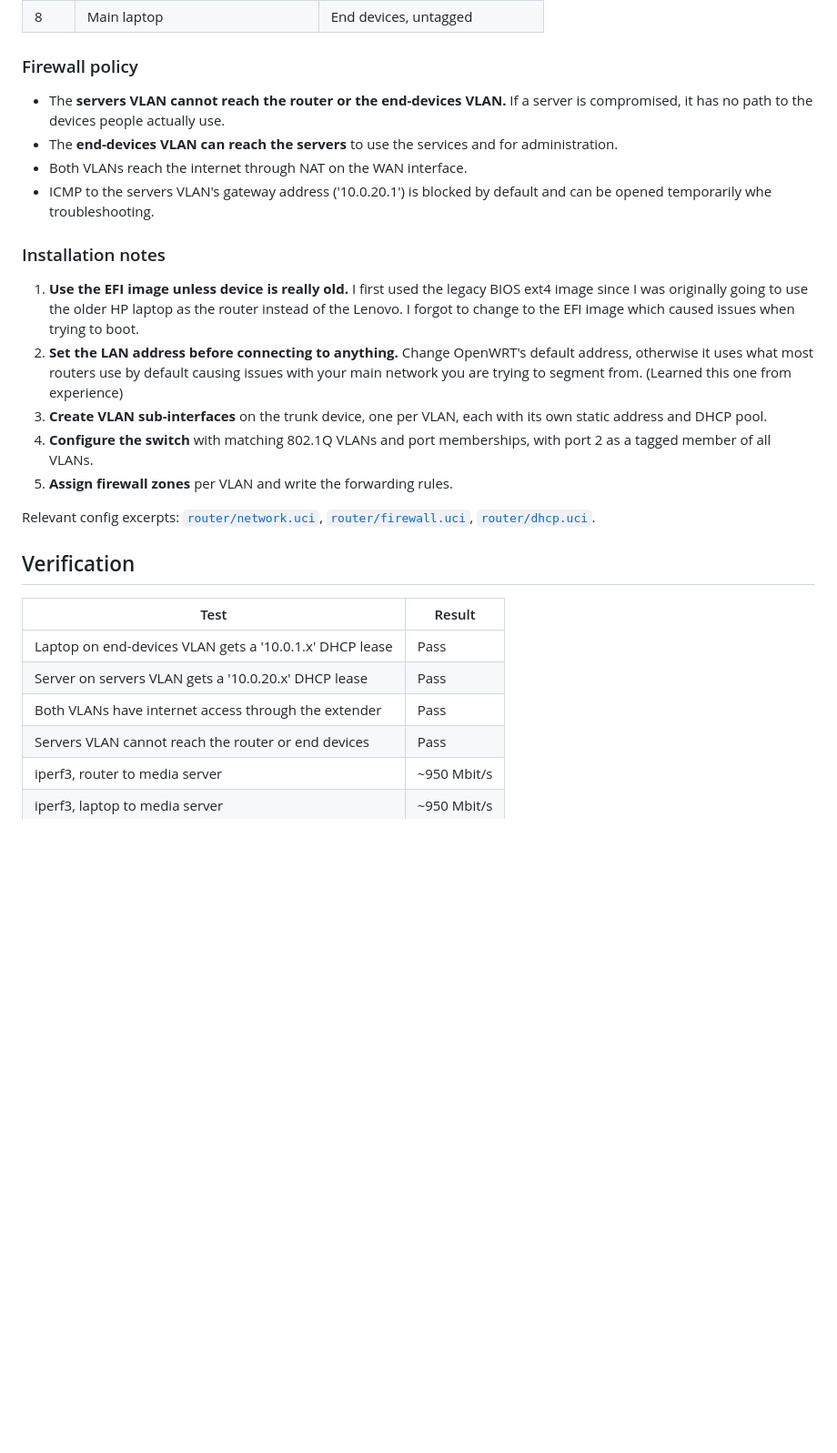
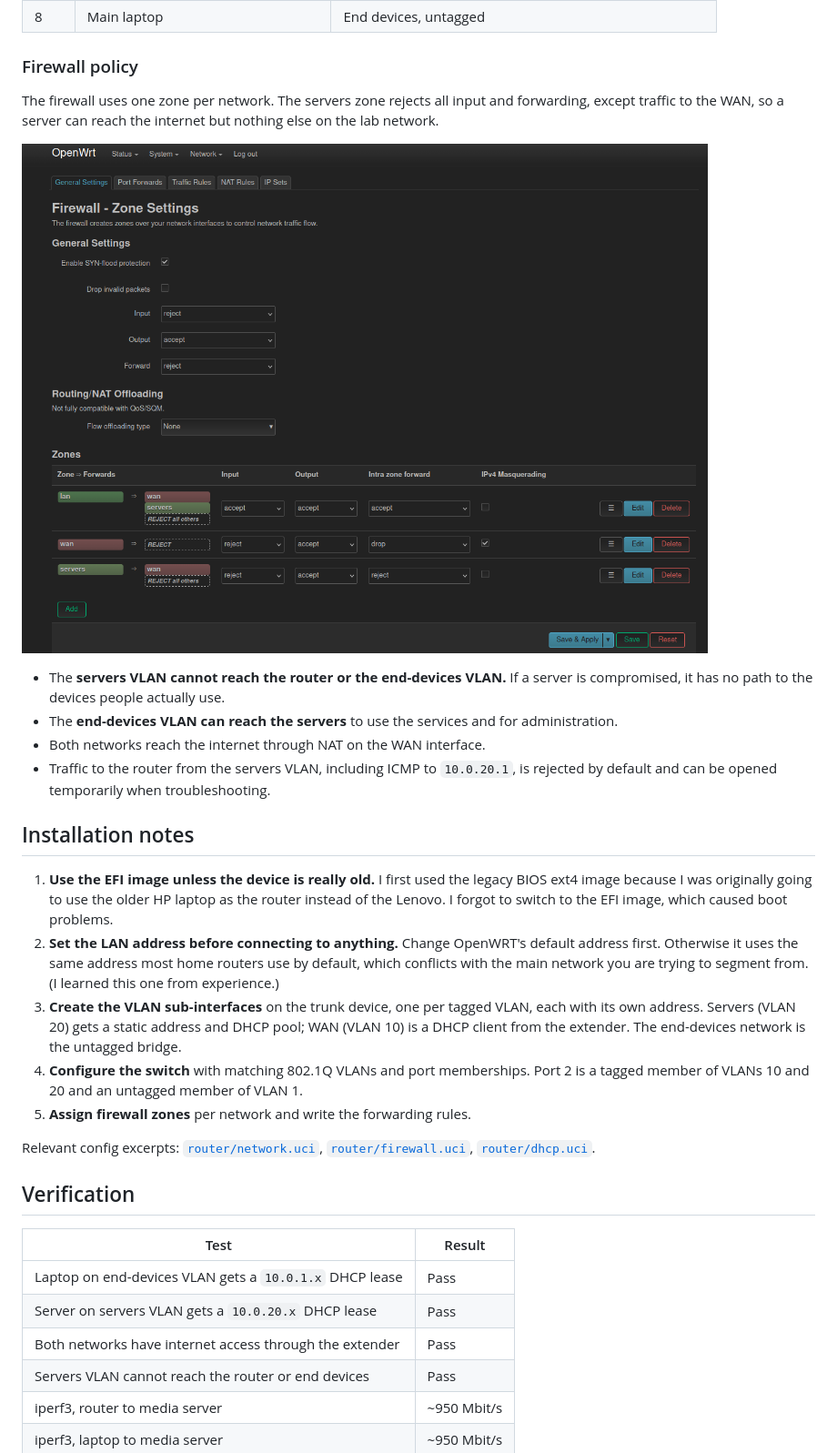
Before and after one commit to jjlocke2004/homelab-infrastructure, a Markdown page: docs/router-openwrt.md, the part around one of its changes. Shown at 91% size. GitHub-like rendering; pictures changed too: images/openwrt-firewall-zones.png (added); blank space fills up the shorter version.

```diff
--- a/docs/router-openwrt.md
+++ b/docs/router-openwrt.md
@@ -53,18 +60,22 @@ flowchart LR
 
 ### Firewall policy
 
+The firewall uses one zone per network. The servers zone rejects all input and forwarding, except traffic to the WAN, so a server can reach the internet but nothing else on the lab network.
+
+![OpenWRT firewall zones](../images/openwrt-firewall-zones.png)
+
 - The **servers VLAN cannot reach the router or the end-devices VLAN.** If a server is compromised, it has no path to the devices people actually use.
 - The **end-devices VLAN can reach the servers** to use the services and for administration.
-- Both VLANs reach the internet through NAT on the WAN interface.
-- ICMP to the servers VLAN's gateway address ('10.0.20.1') is blocked by default and can be opened temporarily whe troubleshooting.
+- Both networks reach the internet through NAT on the WAN interface.
+- Traffic to the router from the servers VLAN, including ICMP to `10.0.20.1`, is rejected by default and can be opened temporarily when troubleshooting.
 
-### Installation notes
+## Installation notes
 
-1. **Use the EFI image unless device is really old.** I first used the legacy BIOS ext4 image since I was originally going to use the older HP laptop as the router instead of the Lenovo. I forgot to change to the EFI image which caused issues when trying to boot.
-2. **Set the LAN address before connecting to anything.** Change OpenWRT's default address, otherwise it uses what most routers use by default causing issues with your main network you are trying to segment from. (Learned this one from experience)
-3. **Create VLAN sub-interfaces** on the trunk device, one per VLAN, each with its own static address and DHCP pool.
-4. **Configure the switch** with matching 802.1Q VLANs and port memberships, with port 2 as a tagged member of all VLANs.
-5. **Assign firewall zones** per VLAN and write the forwarding rules.
+1. **Use the EFI image unless the device is really old.** I first used the legacy BIOS ext4 image because I was originally going to use the older HP laptop as the router instead of the Lenovo. I forgot to switch to the EFI image, which caused boot problems.
+2. **Set the LAN address before connecting to anything.** Change OpenWRT's default address first. Otherwise it uses the same address most home routers use by default, which conflicts with the main network you are trying to segment from. (I learned this one from experience.)
+3. **Create the VLAN sub-interfaces** on the trunk device, one per tagged VLAN, each with its own address. Servers (VLAN 20) gets a static address and DHCP pool; WAN (VLAN 10) is a DHCP client from the extender. The end-devices network is the untagged bridge.
+4. **Configure the switch** with matching 802.1Q VLANs and port memberships. Port 2 is a tagged member of VLANs 10 and 20 and an untagged member of VLAN 1.
+5. **Assign firewall zones** per network and write the forwarding rules.
 
 Relevant config excerpts: [`router/network.uci`](../router/network.uci), [`router/firewall.uci`](../router/firewall.uci), [`router/dhcp.uci`](../router/dhcp.uci).
 
@@ -72,9 +83,9 @@ Relevant config excerpts: [`router/network.uci`](../router/network.uci), [`route
 
 | Test | Result |
 |------|--------|
-| Laptop on end-devices VLAN gets a '10.0.1.x' DHCP lease | Pass |
-| Server on servers VLAN gets a '10.0.20.x' DHCP lease | Pass |
-| Both VLANs have internet access through the extender | Pass |
+| Laptop on end-devices VLAN gets a `10.0.1.x` DHCP lease | Pass |
+| Server on servers VLAN gets a `10.0.20.x` DHCP lease | Pass |
+| Both networks have internet access through the extender | Pass |
 | Servers VLAN cannot reach the router or end devices | Pass |
 | iperf3, router to media server | ~950 Mbit/s |
 | iperf3, laptop to media server | ~950 Mbit/s |
```
Also changed, not shown: other parts of docs/router-openwrt.md (+32 -24 lines), images/openwrt-devices.png (added), images/openwrt-interfaces.png (added), images/openwrt-status.png (added).
